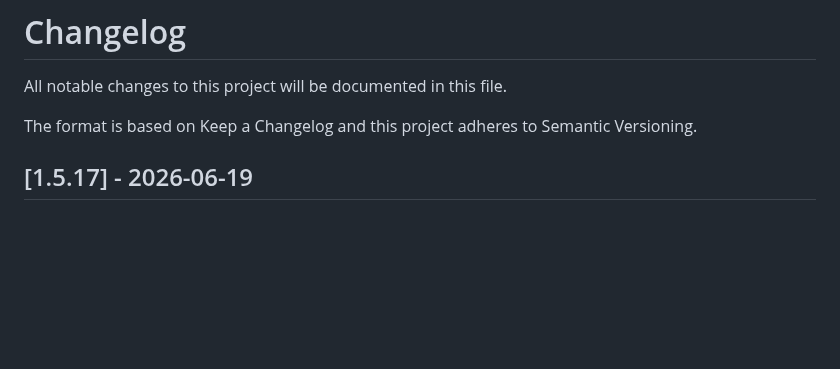
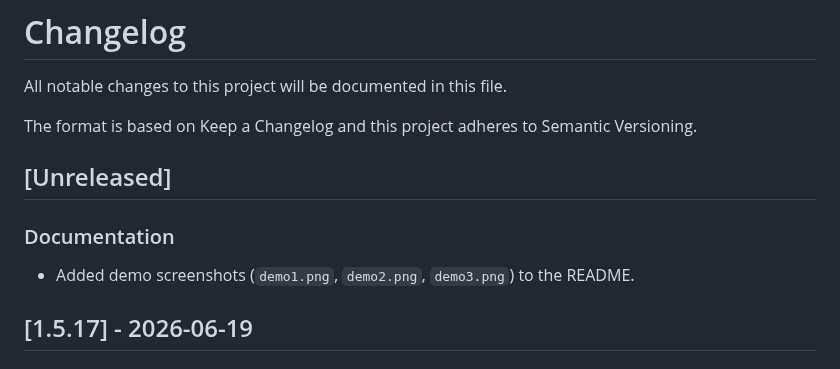
Before and after one commit to cordyStackX/cordy_minikit_official, a Markdown page: CHANGELOG.md, the part around the change. Drawn GitHub-style; blank space fills up the shorter version.

```diff
--- a/CHANGELOG.md
+++ b/CHANGELOG.md
@@ -3,6 +3,12 @@
 All notable changes to this project will be documented in this file.
 
 The format is based on Keep a Changelog and this project adheres to Semantic Versioning.
+
+## [Unreleased]
+
+### Documentation
+
+* Added demo screenshots (`demo1.png`, `demo2.png`, `demo3.png`) to the README.
 
 ## [1.5.17] - 2026-06-19
 
```
Also changed, not shown: README.md (+8 -0 lines), assets/demo1.png (added), assets/demo2.png (added), assets/demo3.png (added), 6 other files.
